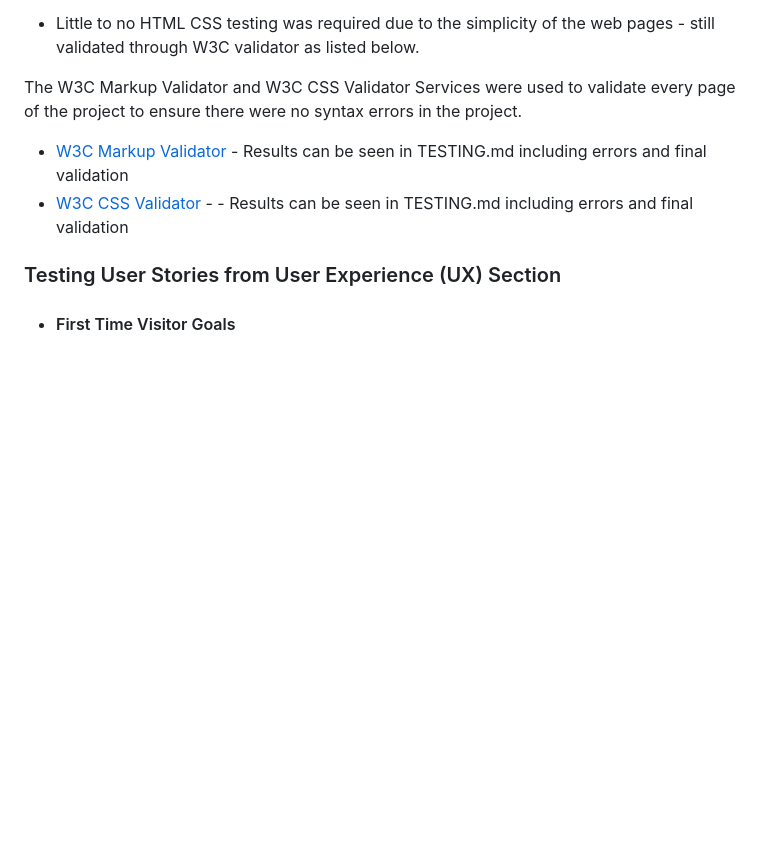
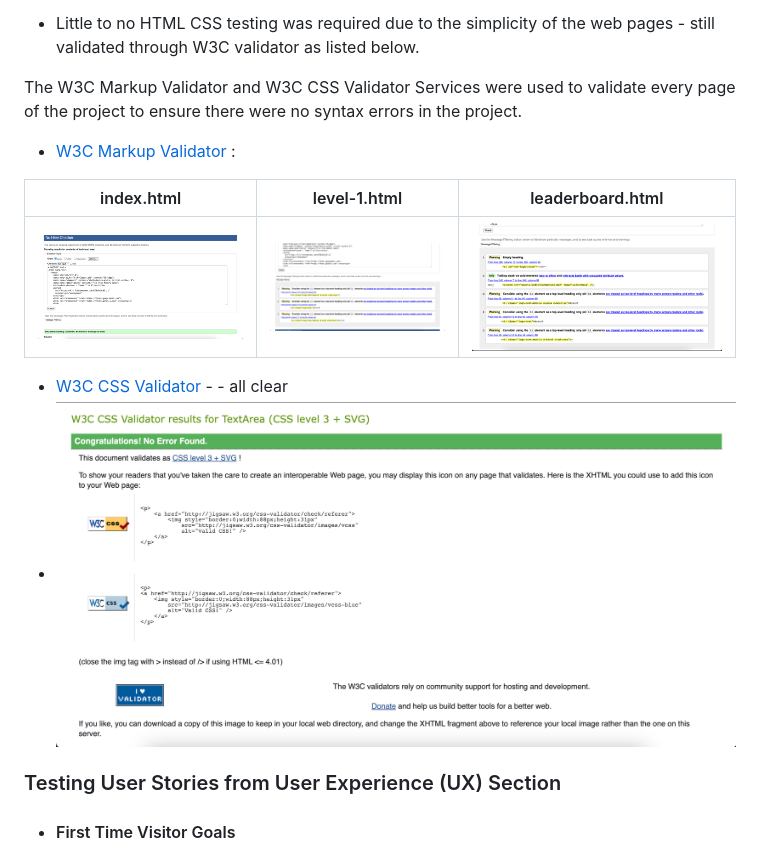
Before and after one commit to sdthomas91/brain-trainer, a Markdown page: README.md, the part around the change. Drawn GitHub-style; pictures changed too: assets/images/CSS-val.png (added), assets/images/index-html-val.png (added), assets/images/leaderboard-html-val.png (added); blank space fills up the shorter version.

Commit message:
updated readme file and also corrected some HTML issues found on validator - minor and quick easy fixes

```diff
--- a/README.md
+++ b/README.md
@@ -149,8 +149,14 @@ A separate tests document has been added to showcase the Javascript testing - th
 
 The W3C Markup Validator and W3C CSS Validator Services were used to validate every page of the project to ensure there were no syntax errors in the project.
 
-- [W3C Markup Validator](https://validator.w3.org/nu/#textarea) - Results can be seen in TESTING.md including errors and final validation
-- [W3C CSS Validator](https://jigsaw.w3.org/css-validator/#validate_by_input) - - Results can be seen in TESTING.md including errors and final validation
+- [W3C Markup Validator](https://validator.w3.org/nu/#textarea) :
+
+|  index.html | level-1.html  |  leaderboard.html |
+|---|---|---|
+|  ![index.html](assets/images/index-html-val.png) |  ![level-1.html](assets/images/level-1-html-val.png) |  ![leaderboard.html](assets/images/leaderboard-html-val.png) |
+
+- [W3C CSS Validator](https://jigsaw.w3.org/css-validator/#validate_by_input) - -  all clear
+- ![style.css](assets/images/CSS-val.png)
 
 ### Testing User Stories from User Experience (UX) Section
 
```
Also changed, not shown: 6 other files.
